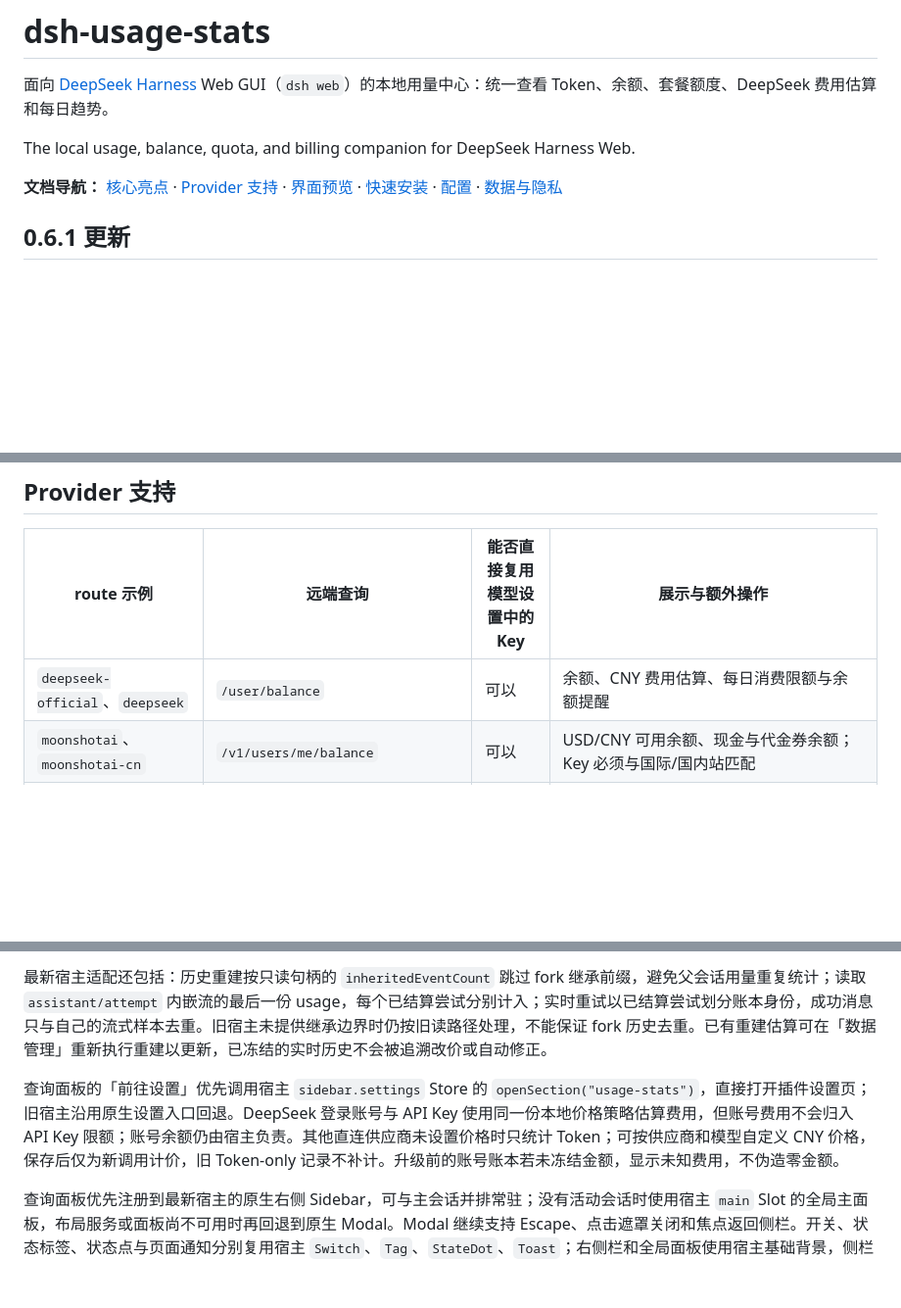
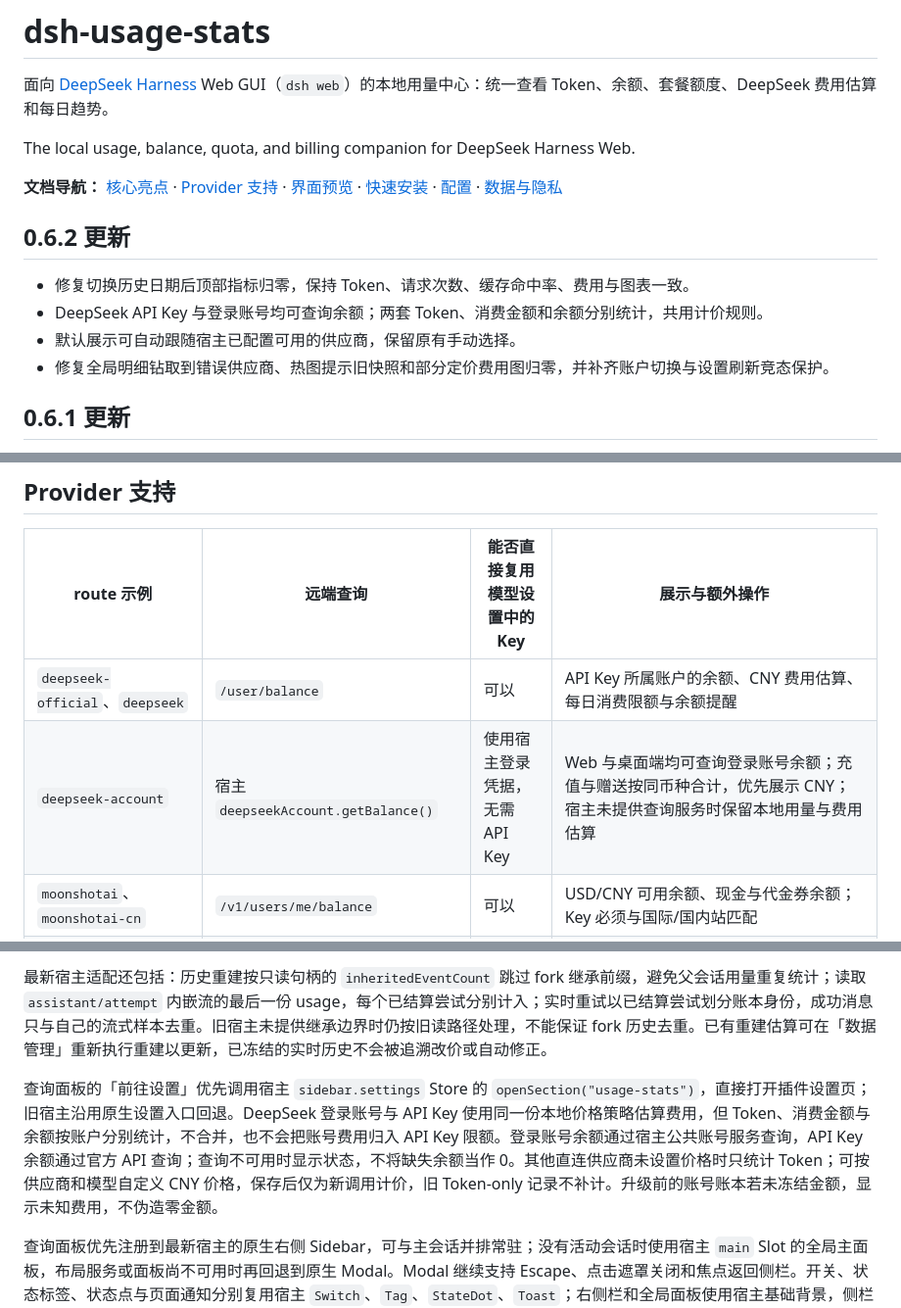
Before and after one commit to wannanbigpig/dsh-usage-stats, a Markdown page: README.md, 3 parts joined by grey strips. Shown: that part at 98% size. Rendered like a GitHub page; blank space fills up the shorter version.

```diff
--- a/README.md
+++ b/README.md
@@ -5,6 +5,13 @@
 The local usage, balance, quota, and billing companion for DeepSeek Harness Web.
 
 **文档导航：** [核心亮点](#核心亮点--features) · [Provider 支持](#provider-支持) · [界面预览](#界面预览--screenshots) · [快速安装](#快速安装--quick-start) · [配置](#配置--configuration) · [数据与隐私](#数据与隐私--privacy)
+
+## 0.6.2 更新
+
+- 修复切换历史日期后顶部指标归零，保持 Token、请求次数、缓存命中率、费用与图表一致。
+- DeepSeek API Key 与登录账号均可查询余额；两套 Token、消费金额和余额分别统计，共用计价规则。
+- 默认展示可自动跟随宿主已配置可用的供应商，保留原有手动选择。
+- 修复全局明细钻取到错误供应商、热图提示旧快照和部分定价费用图归零，并补齐账户切换与设置刷新竞态保护。
 
 ## 0.6.1 更新
 
@@ -69,7 +76,8 @@ The local usage, balance, quota, and billing companion for DeepSeek Harness Web.
 
 | route 示例 | 远端查询 | 能否直接复用模型设置中的 Key | 展示与额外操作 |
 | --- | --- | --- | --- |
-| `deepseek-official`、`deepseek` | `/user/balance` | 可以 | 余额、CNY 费用估算、每日消费限额与余额提醒 |
+| `deepseek-official`、`deepseek` | `/user/balance` | 可以 | API Key 所属账户的余额、CNY 费用估算、每日消费限额与余额提醒 |
+| `deepseek-account` | 宿主 `deepseekAccount.getBalance()` | 使用宿主登录凭据，无需 API Key | Web 与桌面端均可查询登录账号余额；充值与赠送按同币种合计，优先展示 CNY；宿主未提供查询服务时保留本地用量与费用估算 |
 | `moonshotai`、`moonshotai-cn` | `/v1/users/me/balance` | 可以 | USD/CNY 可用余额、现金与代金券余额；Key 必须与国际/国内站匹配 |
 | `openrouter` | `/api/v1/key`，可选 `/api/v1/credits` | Key 查询可复用 | 普通模型 Key 的消费上限、已用与剩余额度；账户 Credits 需额外配置 `OPENROUTER_MANAGEMENT_KEY`，不会拿普通模型 Key 试探该接口 |
 | `opencode-go` | `/zen/go/v1/usage` | 可以 | OpenCode Go 5 小时滚动 / 每周 / 每月订阅窗口；已有接口查询，不重复显示官网按钮 |
@@ -135,7 +149,7 @@ The local usage, balance, quota, and billing companion for DeepSeek Harness Web.
 
 最新宿主适配还包括：历史重建按只读句柄的 `inheritedEventCount` 跳过 fork 继承前缀，避免父会话用量重复统计；读取 `assistant/attempt` 内嵌流的最后一份 usage，每个已结算尝试分别计入；实时重试以已结算尝试划分账本身份，成功消息只与自己的流式样本去重。旧宿主未提供继承边界时仍按旧读路径处理，不能保证 fork 历史去重。已有重建估算可在「数据管理」重新执行重建以更新，已冻结的实时历史不会被追溯改价或自动修正。
 
-查询面板的「前往设置」优先调用宿主 `sidebar.settings` Store 的 `openSection("usage-stats")`，直接打开插件设置页；旧宿主沿用原生设置入口回退。DeepSeek 登录账号与 API Key 使用同一份本地价格策略估算费用，但账号费用不会归入 API Key 限额；账号余额仍由宿主负责。其他直连供应商未设置价格时只统计 Token；可按供应商和模型自定义 CNY 价格，保存后仅为新调用计价，旧 Token-only 记录不补计。升级前的账号账本若未冻结金额，显示未知费用，不伪造零金额。
+查询面板的「前往设置」优先调用宿主 `sidebar.settings` Store 的 `openSection("usage-stats")`，直接打开插件设置页；旧宿主沿用原生设置入口回退。DeepSeek 登录账号与 API Key 使用同一份本地价格策略估算费用，但 Token、消费金额与余额按账户分别统计，不合并，也不会把账号费用归入 API Key 限额。登录账号余额通过宿主公共账号服务查询，API Key 余额通过官方 API 查询；查询不可用时显示状态，不将缺失余额当作 0。其他直连供应商未设置价格时只统计 Token；可按供应商和模型自定义 CNY 价格，保存后仅为新调用计价，旧 Token-only 记录不补计。升级前的账号账本若未冻结金额，显示未知费用，不伪造零金额。
 
 查询面板优先注册到最新宿主的原生右侧 Sidebar，可与主会话并排常驻；没有活动会话时使用宿主 `main` Slot 的全局主面板，布局服务或面板尚不可用时再回退到原生 Modal。Modal 继续支持 Escape、点击遮罩关闭和焦点返回侧栏。开关、状态标签、状态点与页面通知分别复用宿主 `Switch`、`Tag`、`StateDot`、`Toast`；右侧栏和全局面板使用宿主基础背景，侧栏入口高度、hover token 和窄栏尺寸与当前宿主 footer 对齐。插件不扫描或替换宿主设置图标，也不修改宿主布局。
 
```
Also changed, not shown: other parts of README.md (+11 -5 lines), docs/assets/screenshots/settings-providers.png, docs/assets/screenshots/usage-overview-deepseek-account.png (added), 13 other files.
